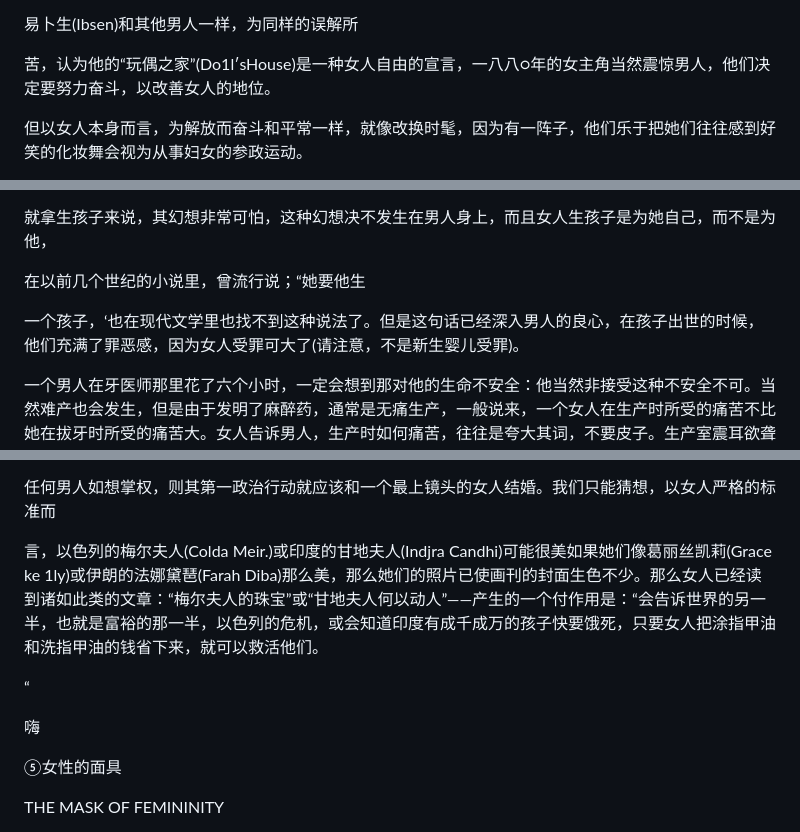
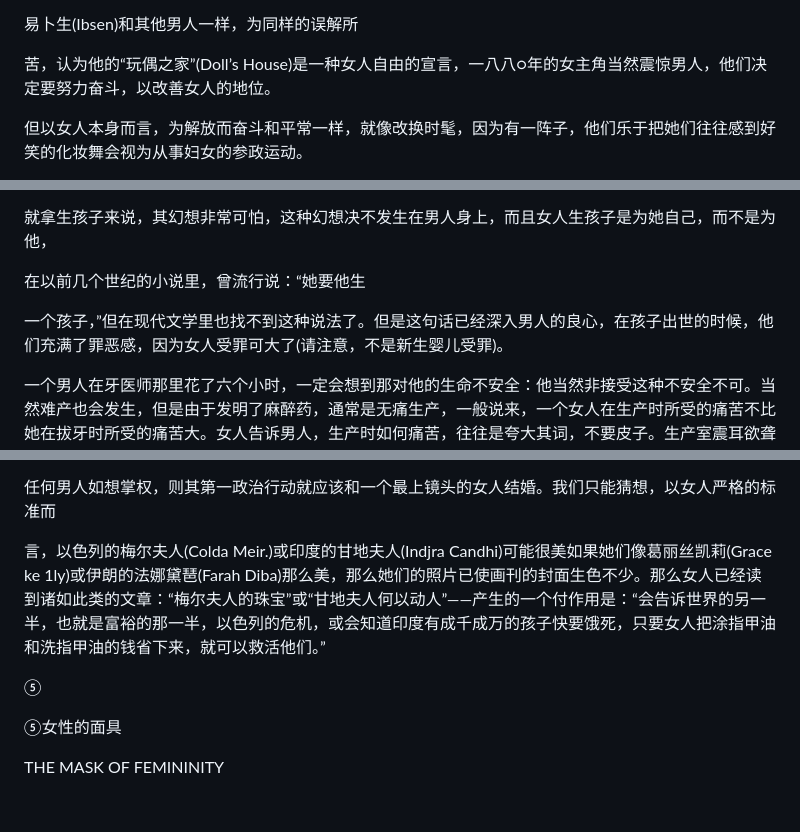
Before and after one commit to pixian5/game1, a Markdown page: 两性差距.md, 3 parts joined by grey strips. Drawn GitHub-style; blank space fills up the shorter version.

```diff
--- a/两性差距.md
+++ b/两性差距.md
@@ -180,7 +180,7 @@ WHAT IS WOMAN?
 
 易卜生(Ibsen)和其他男人一样，为同样的误解所
 
-苦，认为他的“玩偶之家”(Do1l′sHouse)是一种女人自由的宣言，一八八○年的女主角当然震惊男人，他们决定要努力奋斗，以改善女人的地位。
+苦，认为他的“玩偶之家”(Doll’s House)是一种女人自由的宣言，一八八○年的女主角当然震惊男人，他们决定要努力奋斗，以改善女人的地位。
 
 但以女人本身而言，为解放而奋斗和平常一样，就像改换时髦，因为有一阵子，他们乐于把她们往往感到好笑的化妆舞会视为从事妇女的参政运动。
 
@@ -949,9 +947,9 @@ CHILDREN AS HOSTAGES
 
 就拿生孩子来说，其幻想非常可怕，这种幻想决不发生在男人身上，而且女人生孩子是为她自己，而不是为他，
 
-在以前几个世纪的小说里，曾流行说；“她要他生
+在以前几个世纪的小说里，曾流行说：“她要他生
 
-一个孩子，‘也在现代文学里也找不到这种说法了。但是这句话已经深入男人的良心，在孩子出世的时候，他们充满了罪恶感，因为女人受罪可大了(请注意，不是新生婴儿受罪)。
+一个孩子，”但在现代文学里也找不到这种说法了。但是这句话已经深入男人的良心，在孩子出世的时候，他们充满了罪恶感，因为女人受罪可大了(请注意，不是新生婴儿受罪)。
 
 一个男人在牙医师那里花了六个小时，一定会想到那对他的生命不安全：他当然非接受这种不安全不可。当然难产也会发生，但是由于发明了麻醉药，通常是无痛生产，一般说来，一个女人在生产时所受的痛苦不比她在拔牙时所受的痛苦大。女人告诉男人，生产时如何痛苦，往往是夸大其词，不要皮子。生产室震耳欲聋的尖叫声，传到他们的耳朵里，等于表示缺乏自欺而已。无痛生产已有若干年的历史。女人作体操，可以训练自己生产时无须麻醉，也没有不舒服的感觉。决定生个孩子是否痛苦，可能对女人有利。只要
 
@@ -1025,11 +1021,9 @@ ay)和电影生活(Movie Life);有些是劝告选择何种具具，例如“时
 
 任何男人如想掌权，则其第一政治行动就应该和一个最上镜头的女人结婚。我们只能猜想，以女人严格的标准而
 
-言，以色列的梅尔夫人(Colda Meir.)或印度的甘地夫人(Indjra Candhi)可能很美如果她们像葛丽丝凯莉(Grace ke 1ly)或伊朗的法娜黛琶(Farah Diba)那么美，那么她们的照片已使画刊的封面生色不少。那么女人已经读到诸如此类的文章：“梅尔夫人的珠宝”或“甘地夫人何以动人”——产生的一个付作用是：“会告诉世界的另一半，也就是富裕的那一半，以色列的危机，或会知道印度有成千成万的孩子快要饿死，只要女人把涂指甲油和洗指甲油的钱省下来，就可以救活他们。
+言，以色列的梅尔夫人(Colda Meir.)或印度的甘地夫人(Indjra Candhi)可能很美如果她们像葛丽丝凯莉(Grace ke 1ly)或伊朗的法娜黛琶(Farah Diba)那么美，那么她们的照片已使画刊的封面生色不少。那么女人已经读到诸如此类的文章：“梅尔夫人的珠宝”或“甘地夫人何以动人”——产生的一个付作用是：“会告诉世界的另一半，也就是富裕的那一半，以色列的危机，或会知道印度有成千成万的孩子快要饿死，只要女人把涂指甲油和洗指甲油的钱省下来，就可以救活他们。”
 
-“
-
-嗨
+⑤
 
 ⑤女性的面具
 
```
Also changed, not shown: other parts of 两性差距.md (+23 -27 lines).
